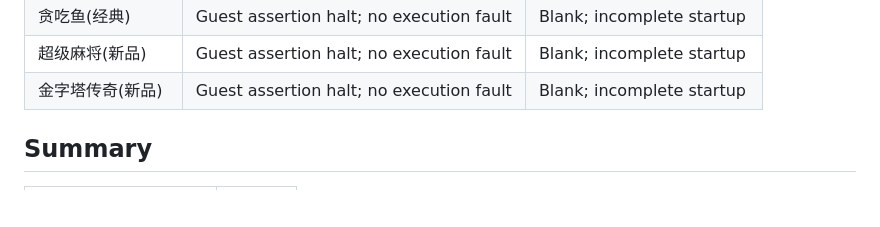
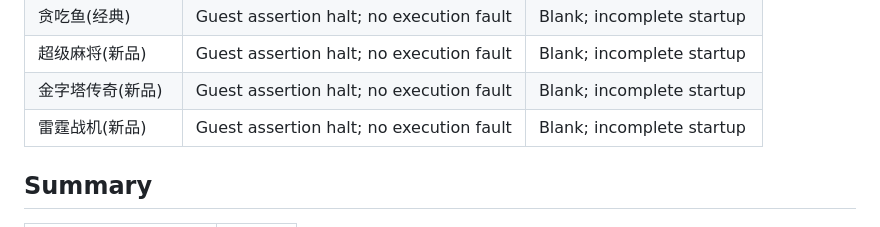
Before and after one commit to AloysHF/NicaiEmu, a Markdown page: docs/Game-Compatibility.md, the part around the change. Drawn GitHub-style; blank space fills up the shorter version.

Commit message:
Record Thunder Fighter native startup execution validation

```diff
--- a/docs/Game-Compatibility.md
+++ b/docs/Game-Compatibility.md
@@ -158,6 +158,7 @@ incomplete; normal process completion is recorded separately from compatibility.
 | 贪吃鱼(经典) | Guest assertion halt; no execution fault | Blank; incomplete startup |
 | 超级麻将(新品) | Guest assertion halt; no execution fault | Blank; incomplete startup |
 | 金字塔传奇(新品) | Guest assertion halt; no execution fault | Blank; incomplete startup |
+| 雷霆战机(新品) | Guest assertion halt; no execution fault | Blank; incomplete startup |
 
 ## Summary
 
```
